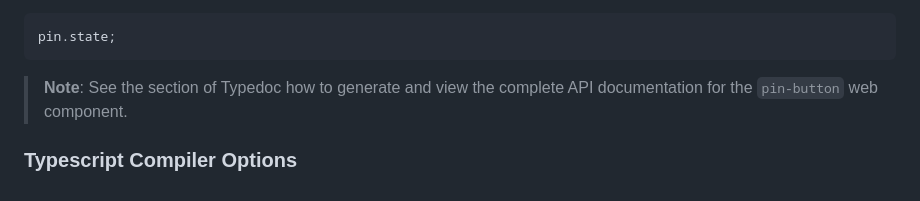
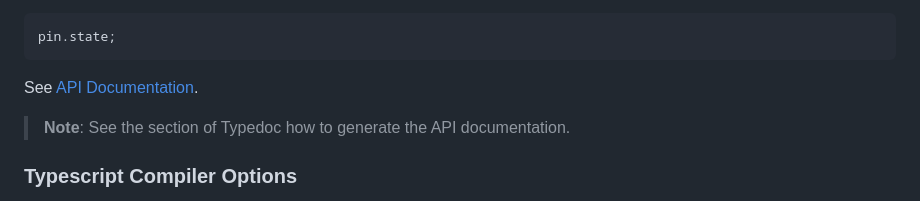
Before and after one commit to scalable-software/web.component, a Markdown page: README.md, the part around the change. GitHub-like rendering.

Commit message:
DOCUMENTATION: Add API Docs Link

````diff
--- a/README.md
+++ b/README.md
@@ -92,7 +92,9 @@ pin.state;
 pin.state;
 ```
 
-> **Note**: See the section of Typedoc how to generate and view the complete API documentation for the `pin-button` web component.
+See [API Documentation](https://scalable-software.github.io/web.component/).
+
+> **Note**: See the section of Typedoc how to generate the API documentation.
 
 ### Typescript Compiler Options
 
````
